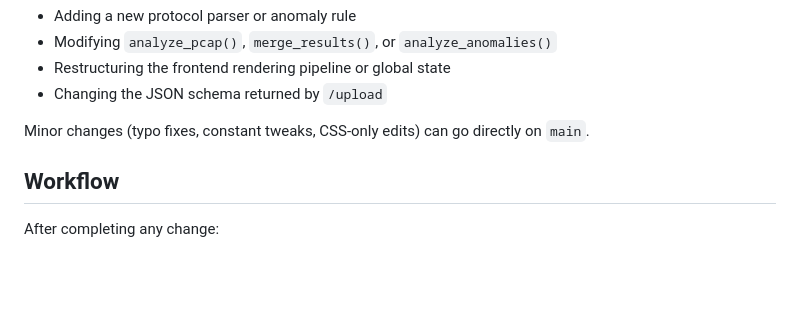
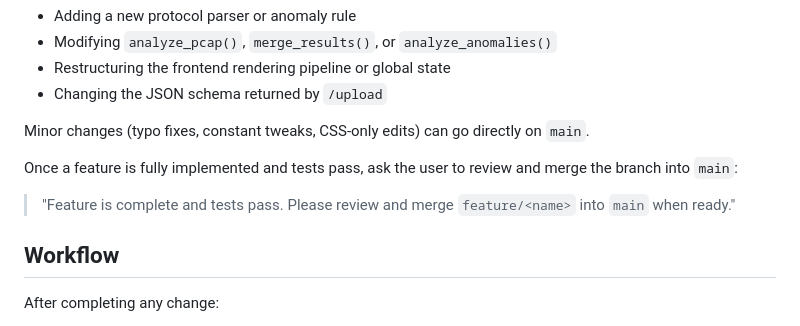
Before and after one commit to sandeep-egalapati-mirai/pcap-vis-anz, a Markdown page: CLAUDE.md, the part around the change. Drawn GitHub-style; blank space fills up the shorter version.

Commit message:
docs: prompt user to merge feature branch to main when done
https://claude.ai/code/session_016naCwyez9FCc7sf3T8RrsC

```diff
--- a/CLAUDE.md
+++ b/CLAUDE.md
@@ -17,6 +17,10 @@ Major changes include:
 - Changing the JSON schema returned by `/upload`
 
 Minor changes (typo fixes, constant tweaks, CSS-only edits) can go directly on `main`.
+
+Once a feature is fully implemented and tests pass, ask the user to review and merge the branch into `main`:
+
+> "Feature is complete and tests pass. Please review and merge `feature/<name>` into `main` when ready."
 
 ## Workflow
 
```
